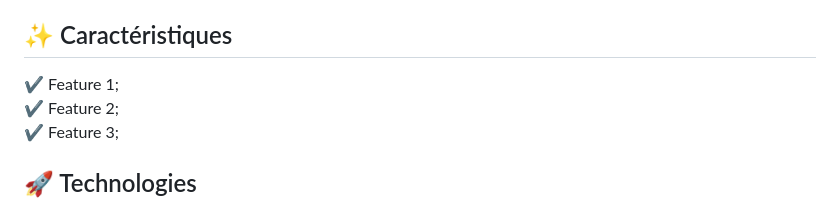
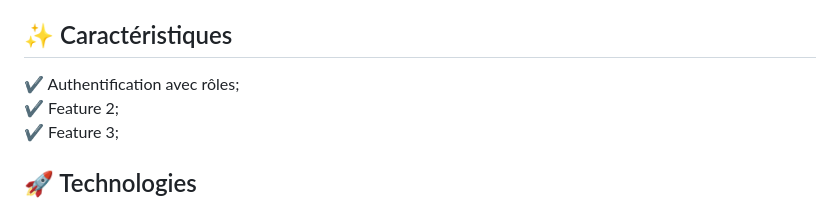
Before and after one commit to 4rn4ud/SportLudique, a Markdown page: README.md, the part around the change. Rendered like a GitHub page.

```diff
--- a/README.md
+++ b/README.md
@@ -49,7 +49,7 @@ SportLudique est un site e-commerce dans le domaine du sport. Ce projet a été
 
 ## :sparkles: Caractéristiques ##
 
-:heavy_check_mark: Feature 1;\
+:heavy_check_mark: Authentification avec rôles;\
 :heavy_check_mark: Feature 2;\
 :heavy_check_mark: Feature 3;
 
```
